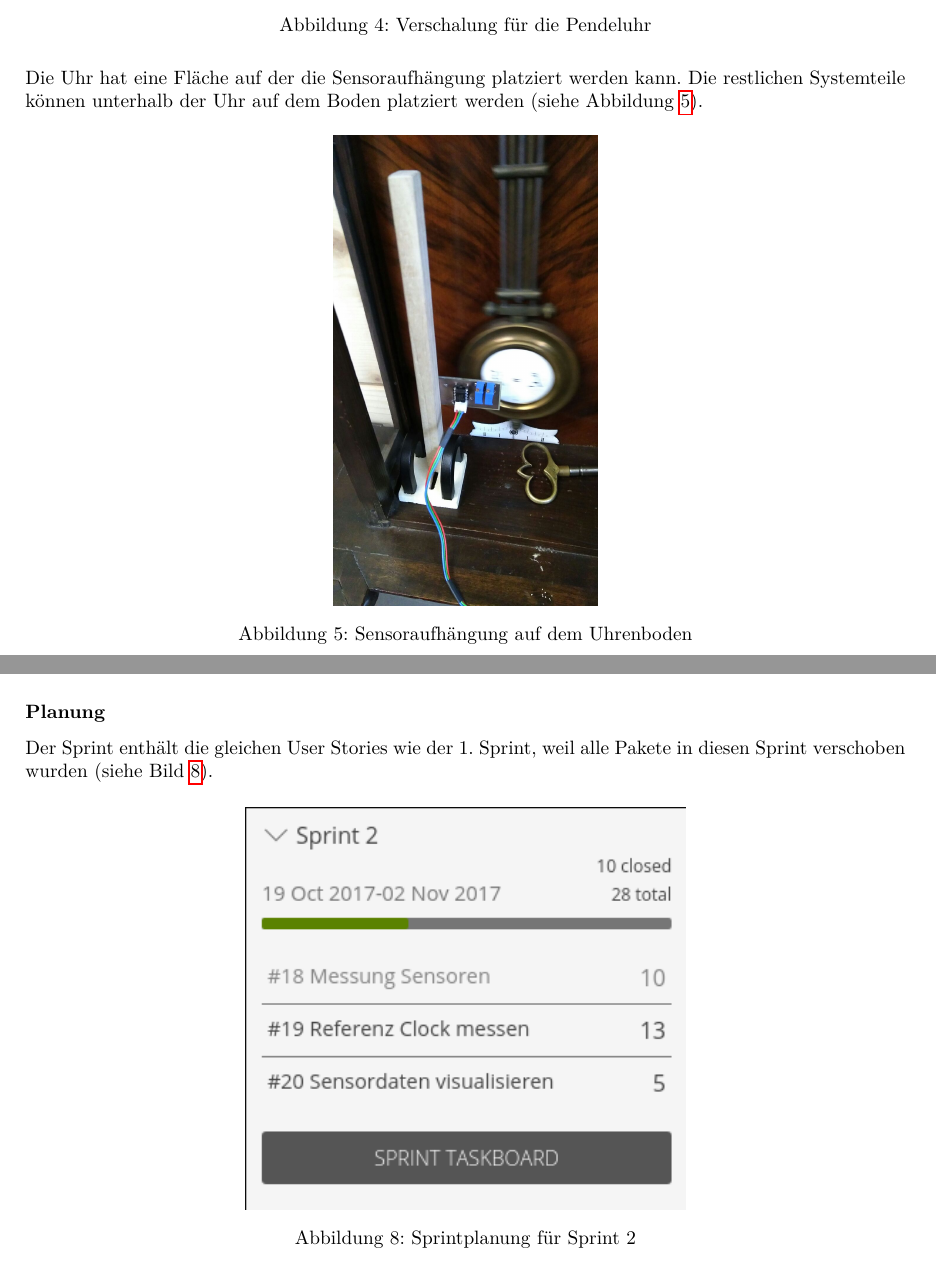
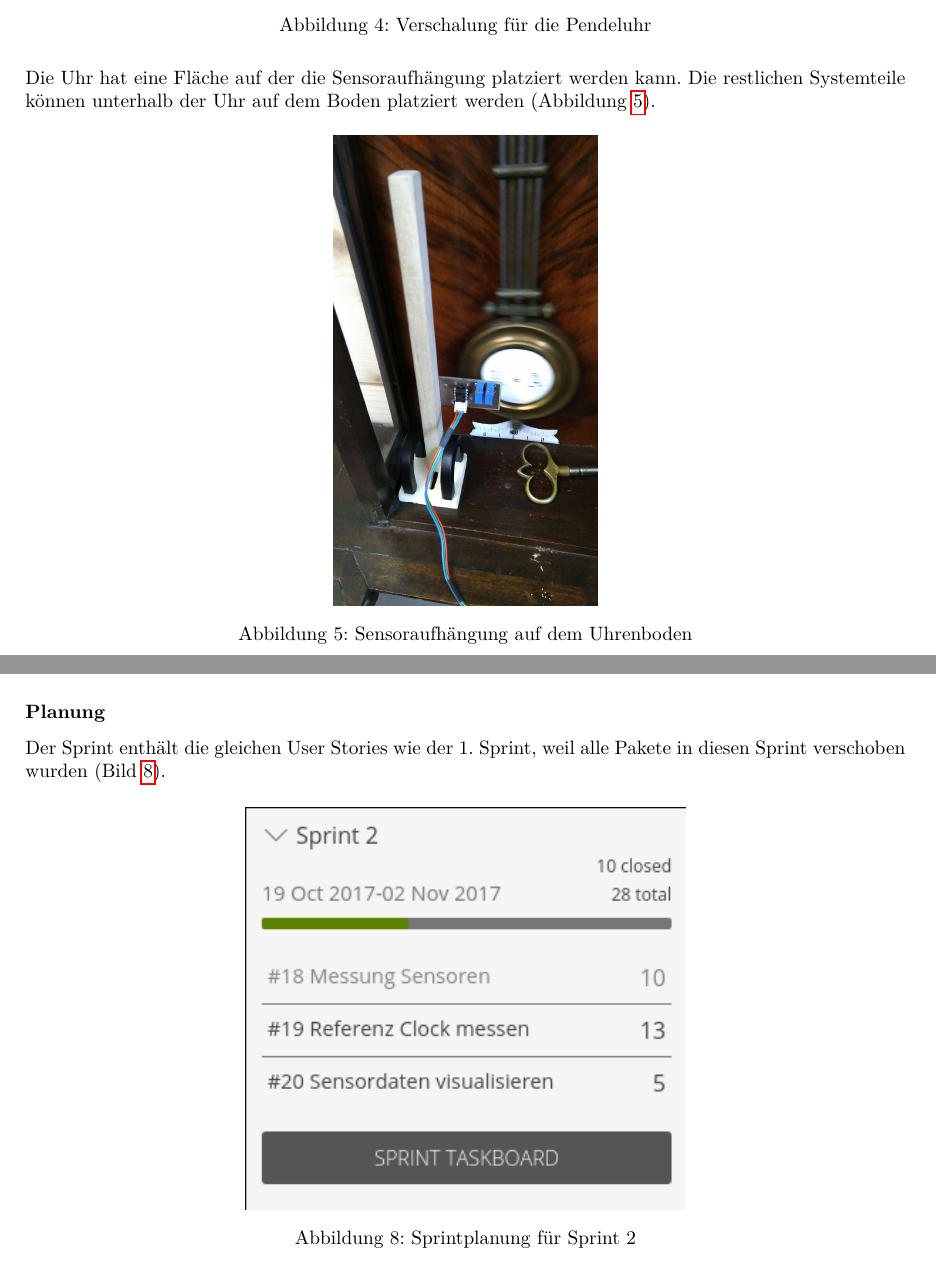
Before and after one commit to gnomengineer/ClockPendelumAnalyzer, a LaTeX document (docs/pmp/PMP_ClockPendulumAnalyzer.tex, which reads docs/pmp/sprintplanning.tex, docs/pmp/testing.tex): two parts of pages 10 and 16 of 19, joined at a grey line, cut so that both start at the same text. Compiled offline with pdfLaTeX.

Commit message:
removed the wording 'siehe' from the documentation

```diff
--- a/docs/pmp/sprintplanning.tex
+++ b/docs/pmp/sprintplanning.tex
@@ -28,7 +28,7 @@ Die Planung der Sprints wurde mit dem Programm Taiga.io durchgeführt. Unten ist
 \subsection*{Sprint 2}
 Die Planung und der Abschluss von Sprint 2 ist in diesem Kapitel aufgeführt.
 \subsubsection*{Planung}
-Der Sprint enthält die gleichen User Stories wie der 1. Sprint, weil alle Pakete in diesen Sprint verschoben wurden (siehe Bild \ref{fig:sprint2}).
+Der Sprint enthält die gleichen User Stories wie der 1. Sprint, weil alle Pakete in diesen Sprint verschoben wurden (Bild \ref{fig:sprint2}).
 \begin{figure}[H]
     \centering
     \includegraphics[width=.5\textwidth]{sprint2_plan.png}
--- a/docs/pmp/testing.tex
+++ b/docs/pmp/testing.tex
@@ -13,7 +13,7 @@ Dieses Kapitel erläutert das Testen des \documenttitle.
     \end{figure}
 
     \noindent Die Uhr hat eine Fläche auf der die Sensoraufhängung platziert werden kann.
-    Die restlichen Systemteile können unterhalb der Uhr auf dem Boden platziert werden (siehe Abbildung \ref{fig:uhrboden}).
+    Die restlichen Systemteile können unterhalb der Uhr auf dem Boden platziert werden (Abbildung \ref{fig:uhrboden}).
     \begin{figure}[h]
         \centering
         \includegraphics[width=.3\textwidth]{sensor_aufstellung.png}
```
Also changed, not shown: docs/sysspec/klassendiagramm.tex (+1 -1 lines).
